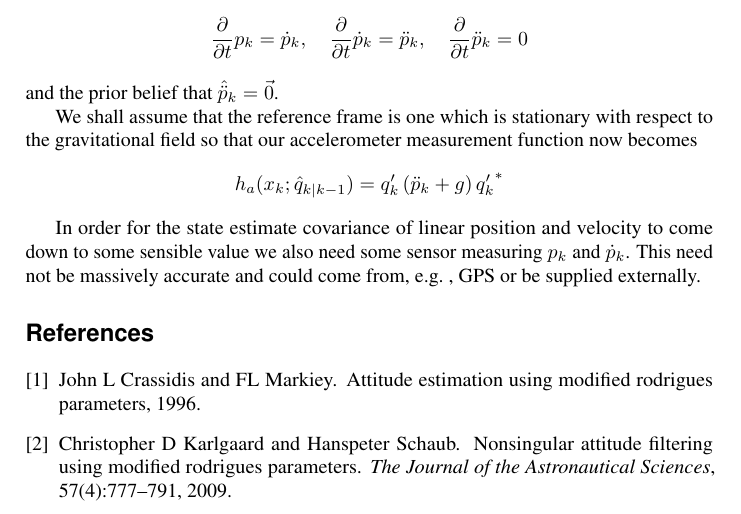
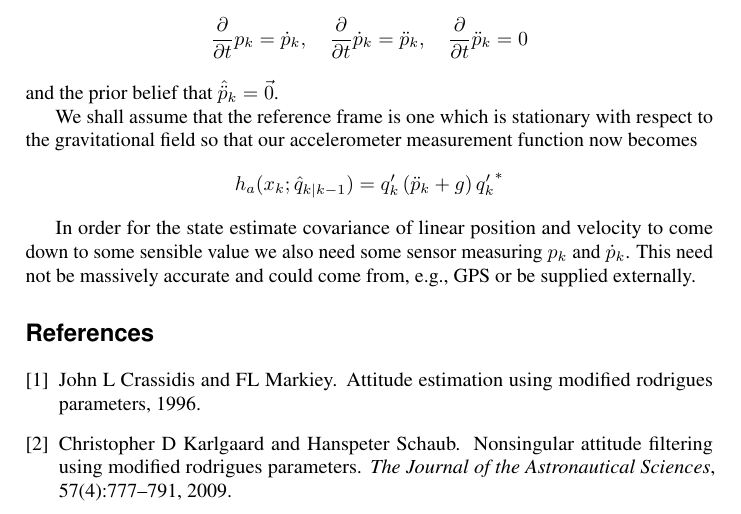
Before and after one commit to cuspaceflight/spalax, a LaTeX document (Documents/ekf-notes.tex): part of page 5 of 5, cut so that both start at the same text. Compiled offline with pdfLaTeX.

Commit message:
ekf-notes: fix errant space

```diff
--- a/Documents/ekf-notes.tex
+++ b/Documents/ekf-notes.tex
@@ -296,7 +296,7 @@ $$
 
 In order for the state estimate covariance of linear position and velocity to
 come down to some sensible value we also need some sensor measuring $p_k$ and
-$\dot{p}_k$. This need not be massively accurate and could come from, e.g.\ ,
+$\dot{p}_k$. This need not be massively accurate and could come from, e.g.,
 GPS or be supplied externally.
 
 \bibliographystyle{plain}
```
Also changed, not shown: Documents/ekf-notes.pdf.
